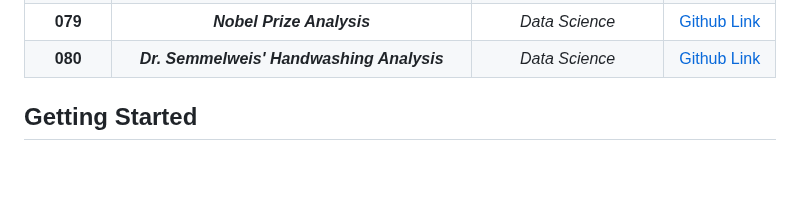
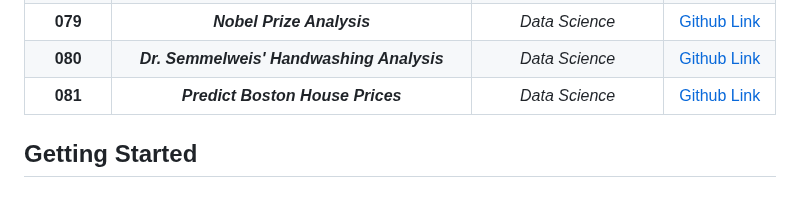
Before and after one commit to grandeurkoe/100-days-of-code, a Markdown page: README.md, the part around the change. Drawn GitHub-style; blank space fills up the shorter version.

```diff
--- a/README.md
+++ b/README.md
@@ -85,6 +85,7 @@ Each project has been built from scratch with minimal to no assistance.<br/><br/
 |**078**| ***Movie Budget and Financial Performance Analysis***| _Data Science_| [Github Link](day-078-linear-regression-and-data-visualization-with-seaborn/movie-budget-and-financial-performance-analysis)|
 |**079**| ***Nobel Prize Analysis***| _Data Science_| [Github Link](day-079-analyzing-the-nobel-prize-with-plotly-matplotlib-and-seaborn/nobel-prize-analysis)|
 |**080**| ***Dr. Semmelweis' Handwashing Analysis***| _Data Science_| [Github Link](day-080-t-tests-and-distributions/dr-semmesweis-handwashing-analysis)|
+|**081**| ***Predict Boston House Prices***| _Data Science_| [Github Link](day-081-predict-house-prices/predict-boston-house-prices)|
 
 </div>
 
```
